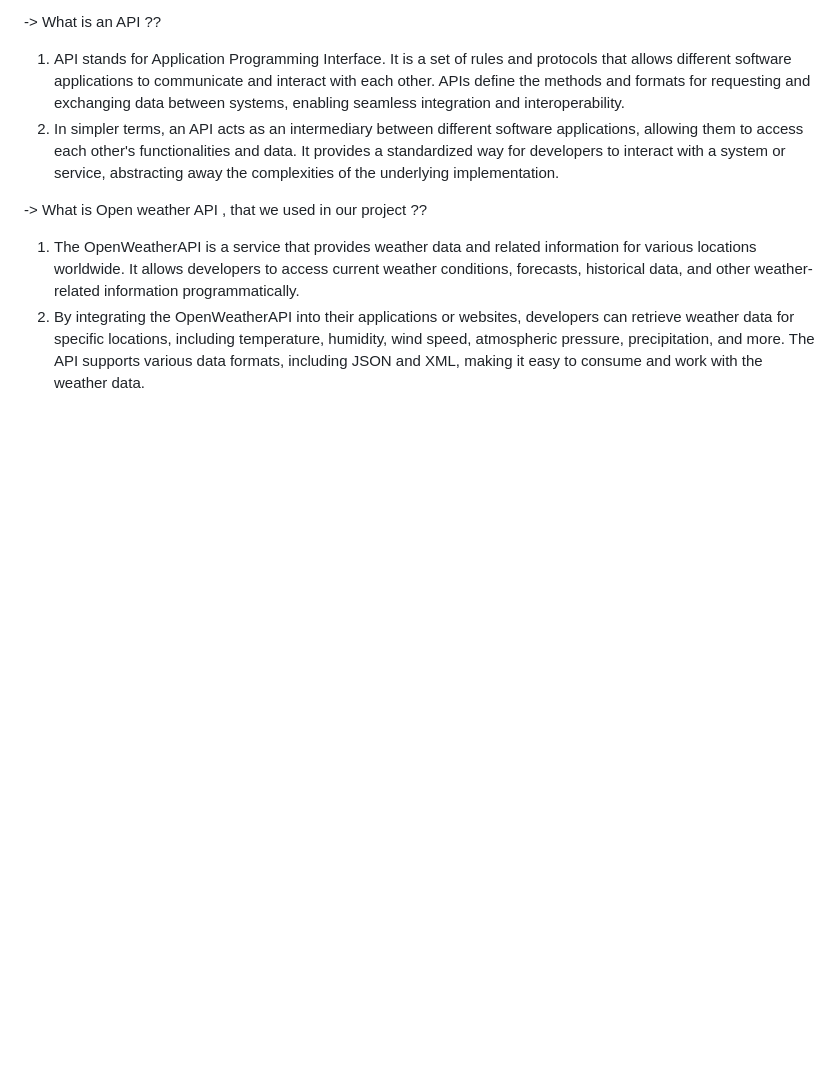
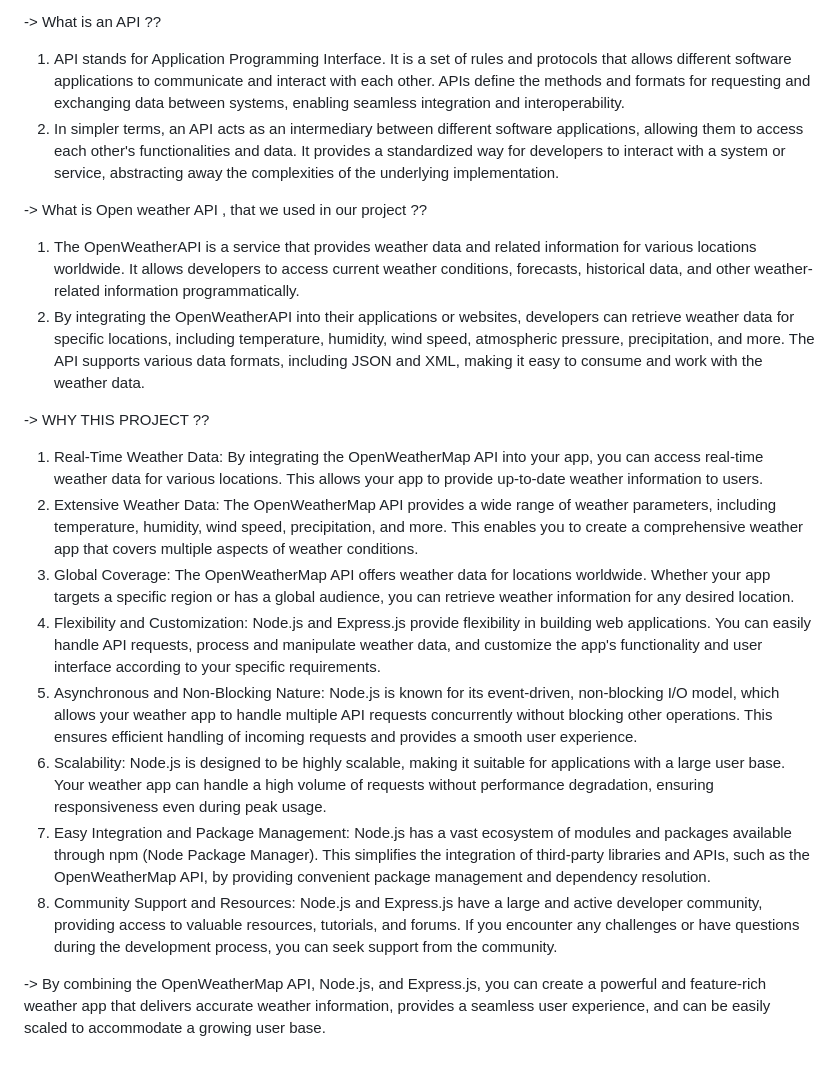
Before and after one commit to divykantsharma/12-Weather-Project, a Markdown page: README.md, the part around the change. Rendered like a GitHub page; blank space fills up the shorter version.

```diff
--- a/README.md
+++ b/README.md
@@ -23,3 +23,17 @@ The term "nodemon" refers to a widely used tool in the Node.js ecosystem called
 -> What is Open weather API , that we used in our project ??
 1. The OpenWeatherAPI is a service that provides weather data and related information for various locations worldwide. It allows developers to access current weather conditions, forecasts, historical data, and other weather-related information programmatically.
 2. By integrating the OpenWeatherAPI into their applications or websites, developers can retrieve weather data for specific locations, including temperature, humidity, wind speed, atmospheric pressure, precipitation, and more. The API supports various data formats, including JSON and XML, making it easy to consume and work with the weather data.
+
+
+-> WHY THIS PROJECT ??
+1. Real-Time Weather Data: By integrating the OpenWeatherMap API into your app, you can access real-time weather data for various locations. This allows your app to provide up-to-date weather information to users.
+2. Extensive Weather Data: The OpenWeatherMap API provides a wide range of weather parameters, including temperature, humidity, wind speed, precipitation, and more. This enables you to create a comprehensive weather app that covers multiple aspects of weather conditions.
+3. Global Coverage: The OpenWeatherMap API offers weather data for locations worldwide. Whether your app targets a specific region or has a global audience, you can retrieve weather information for any desired location.
+4. Flexibility and Customization: Node.js and Express.js provide flexibility in building web applications. You can easily handle API requests, process and manipulate weather data, and customize the app's functionality and user interface according to your specific requirements.
+5. Asynchronous and Non-Blocking Nature: Node.js is known for its event-driven, non-blocking I/O model, which allows your weather app to handle multiple API requests concurrently without blocking other operations. This ensures efficient handling of incoming requests and provides a smooth user experience.
+6. Scalability: Node.js is designed to be highly scalable, making it suitable for applications with a large user base. Your weather app can handle a high volume of requests without performance degradation, ensuring responsiveness even during peak usage.
+7. Easy Integration and Package Management: Node.js has a vast ecosystem of modules and packages available through npm (Node Package Manager). This simplifies the integration of third-party libraries and APIs, such as the OpenWeatherMap API, by providing convenient package management and dependency resolution.
+8. Community Support and Resources: Node.js and Express.js have a large and active developer community, providing access to valuable resources, tutorials, and forums. If you encounter any challenges or have questions during the development process, you can seek support from the community.
+
+
+-> By combining the OpenWeatherMap API, Node.js, and Express.js, you can create a powerful and feature-rich weather app that delivers accurate weather information, provides a seamless user experience, and can be easily scaled to accommodate a growing user base.
```
